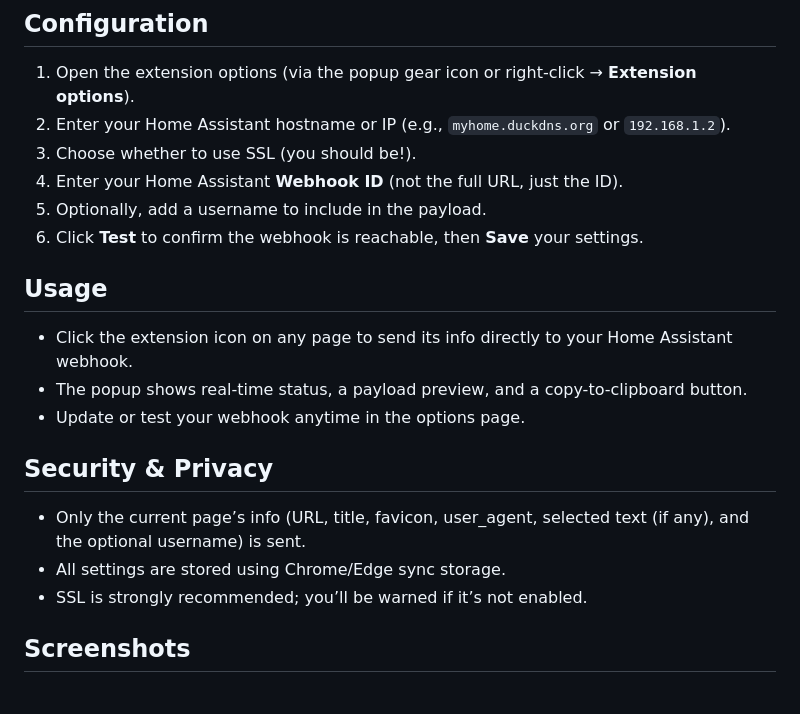
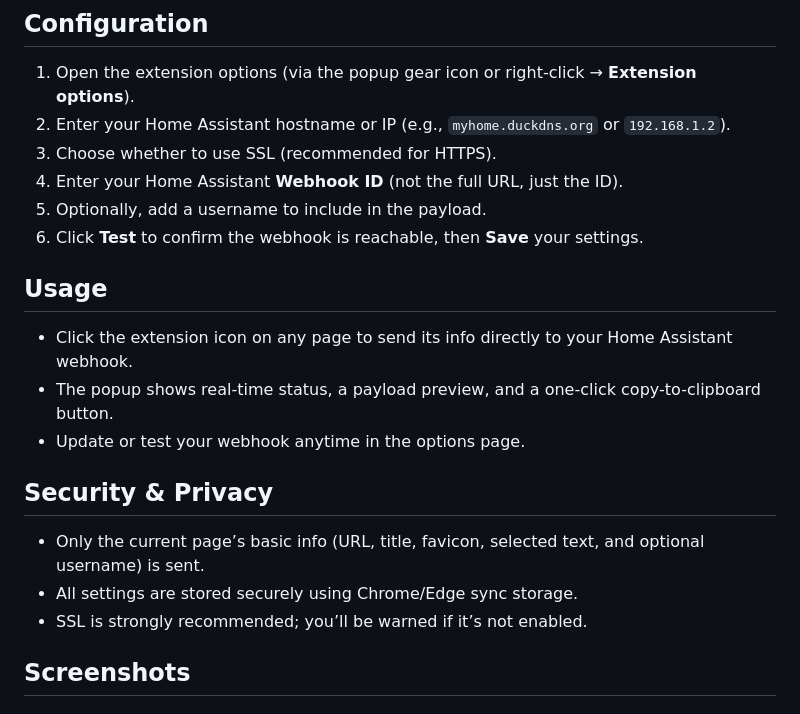
Before and after one commit to JOHLC/Send-to-Home-Assistant, a Markdown page: README.md, the part around one of its changes. Rendered like a GitHub page.

Commit message:
Update README with improved formatting and content

```diff
--- a/README.md
+++ b/README.md
@@ -35,7 +37,7 @@ Send to Home Assistant is a simple browser extension that sends the current page
 
 1. Open the extension options (via the popup gear icon or right-click → **Extension options**).
 2. Enter your Home Assistant hostname or IP (e.g., `myhome.duckdns.org` or `192.168.1.2`).
-3. Choose whether to use SSL (you should be!).
+3. Choose whether to use SSL (recommended for HTTPS).
 4. Enter your Home Assistant **Webhook ID** (not the full URL, just the ID).
 5. Optionally, add a username to include in the payload.
 6. Click **Test** to confirm the webhook is reachable, then **Save** your settings.
@@ -43,13 +45,13 @@ Send to Home Assistant is a simple browser extension that sends the current page
 ## Usage
 
 - Click the extension icon on any page to send its info directly to your Home Assistant webhook.
-- The popup shows real-time status, a payload preview, and a copy-to-clipboard button.
+- The popup shows real-time status, a payload preview, and a one-click copy-to-clipboard button.
 - Update or test your webhook anytime in the options page.
 
 ## Security & Privacy
 
-- Only the current page’s info (URL, title, favicon, user_agent, selected text (if any), and the optional username) is sent.
-- All settings are stored using Chrome/Edge sync storage.
+- Only the current page’s basic info (URL, title, favicon, selected text, and optional username) is sent.
+- All settings are stored securely using Chrome/Edge sync storage.
 - SSL is strongly recommended; you’ll be warned if it’s not enabled.
 
 ## Screenshots
```
Also changed, not shown: other parts of README.md (+2 -0 lines).
